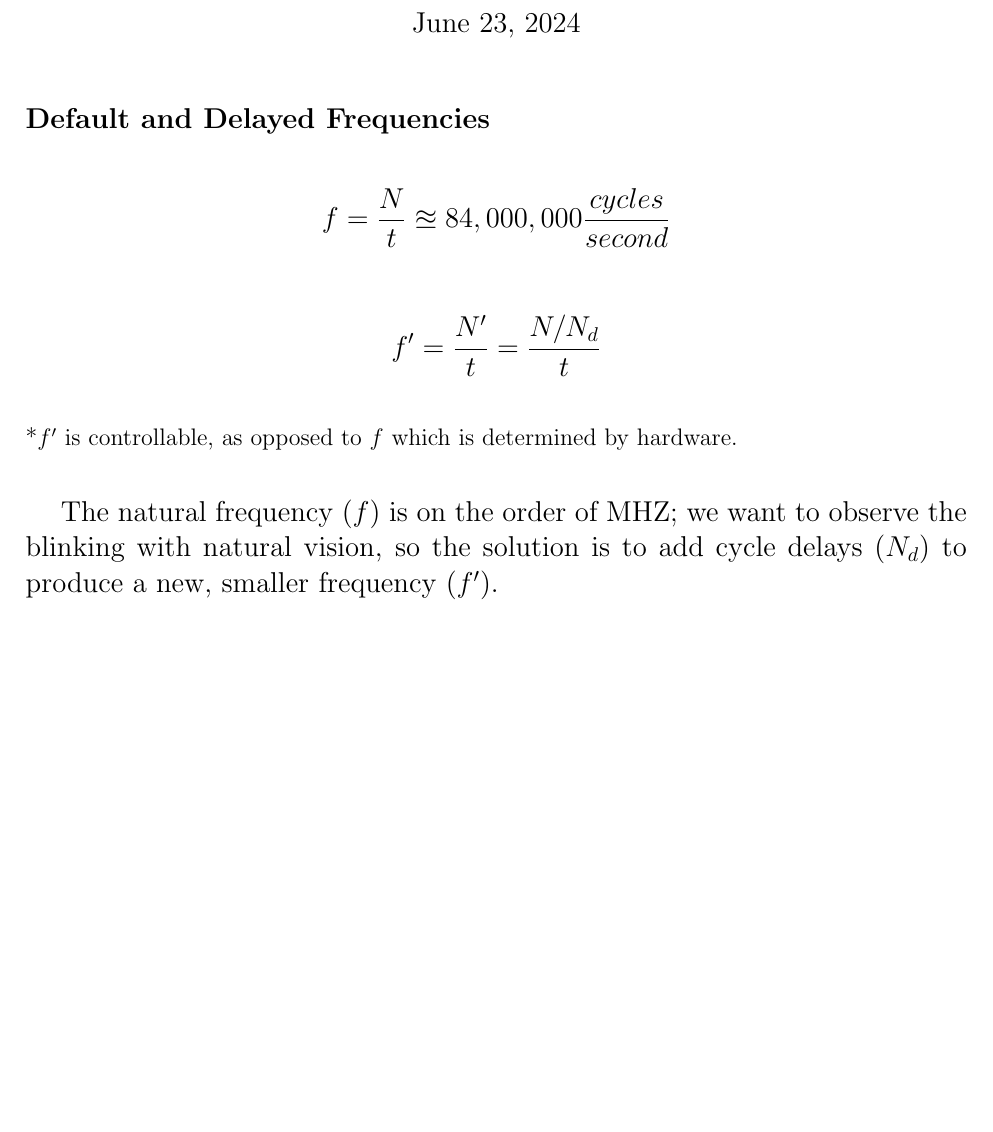
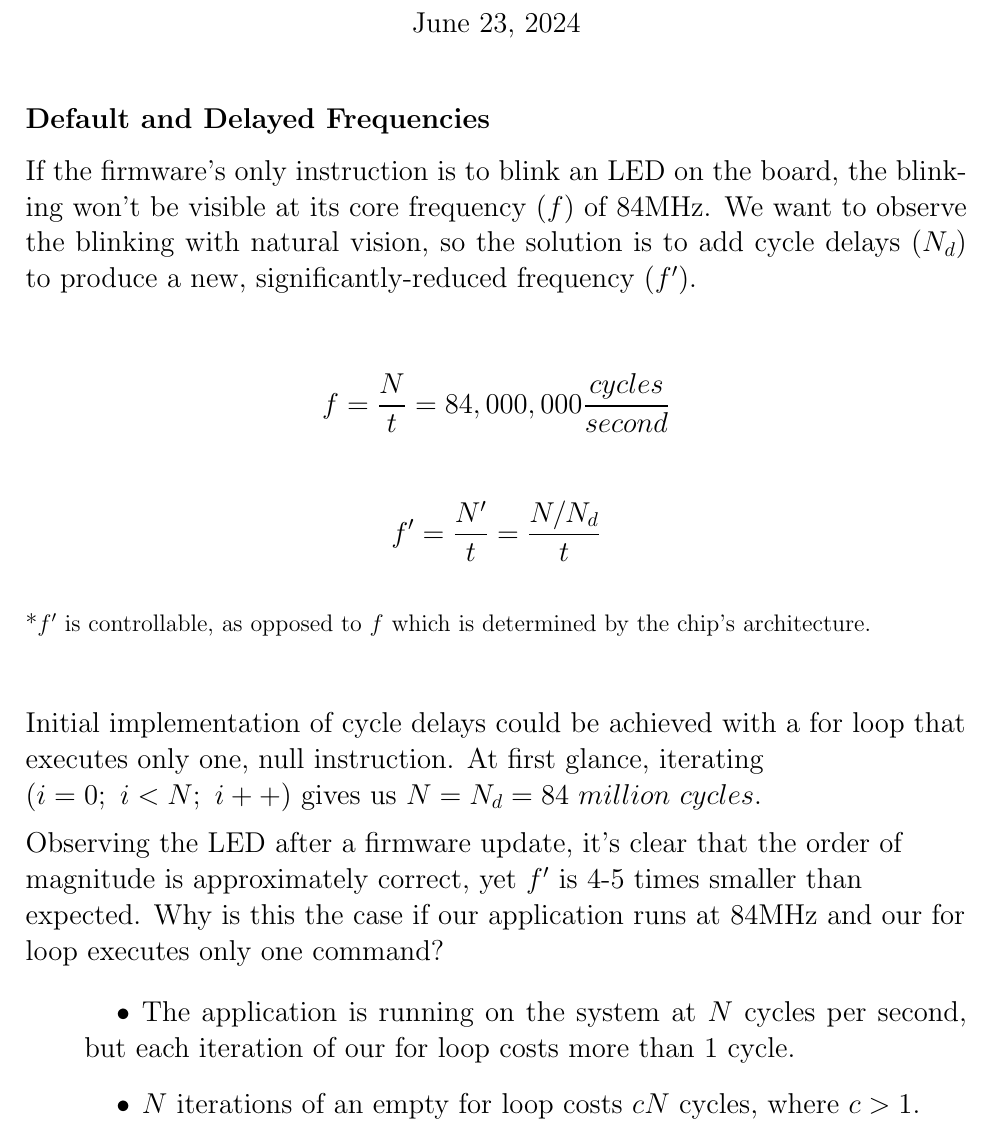
Before and after one commit to physics-archive/embedded-c, a LaTeX document (mathematics/frequency/frequency.tex): part of the page, cut so that both start at the same text, the shorter picture padded with empty space. Compiled offline with pdfLaTeX.

Commit message:
frequency 1

```diff
--- a/mathematics/frequency/frequency.tex
+++ b/mathematics/frequency/frequency.tex
@@ -20,18 +20,41 @@
 
 \subsection*{Default and Delayed Frequencies}
 %Math
-$$\newline$$
 \large
-$$f = \frac{N}{t} \approxeq 84,000,000 \frac{cycles}{second}\\[3 ex]$$
+If the firmware's only instruction is to blink an LED on the board,
+the blinking won't be visible at its core
+frequency ($f$) of 84MHz. We want to observe the blinking
+with natural vision, so the solution
+is to add cycle delays ($N_d$) to produce a new,
+significantly-reduced frequency ($f'$).\\[1 ex]
+
+$$f = \frac{N}{t} = 84,000,000 \frac{cycles}{second}\\[3 ex]$$
 
 $$f' = \frac{N'}{t} = \frac{N/N_d}{t}\\[3 ex]$$
-    \large
-    \normalsize
-*$f'$ is controllable, as opposed to $f$ which is determined by hardware.\\[1 ex]
+\large
+\normalsize
+*$f'$ is controllable, as opposed to $f$ which is determined by the chip's architecture.\\[1 ex]
 
-    \large
-The natural frequency ($f$) is on the order of MHZ; we want to observe the blinking with natural vision, so the solution is to add cycle delays ($N_d$) to produce a new, smaller frequency ($f'$).
+\large
+\begin{flushleft}
+Initial implementation of cycle delays could be achieved
+with a
+for loop that executes only one, null instruction. At first
+glance, iterating ($i = 0;\ i < N;\ i++$)
+gives us $N = N_d = 84\ million\ cycles$.\\[1 ex]
 
+Observing the LED after a firmware update, it's clear that the order of magnitude is approximately correct,
+yet $f'$ is 4-5 times smaller than expected. Why is this the case
+if our application runs at 84MHz and our for loop executes only one command?\\[1 ex]
+
+\end{flushleft}
+\begin{itemize}
+\setlength{\itemindent}{0.4in}
+    \item The application is running on the system at $N$ cycles per second,
+    but each iteration of our for loop
+    costs more than 1 cycle.
+    \item $N$ iterations of an empty for loop costs $cN$ cycles, where $c > 1$.
+\end{itemize}
 %$$t = \frac{N/N_d}{f'}$$
 %Another way to write this would be to isolate our target frequency, $f'$, to emphasize our goal of controlling the LED blink frequency.
 
```
